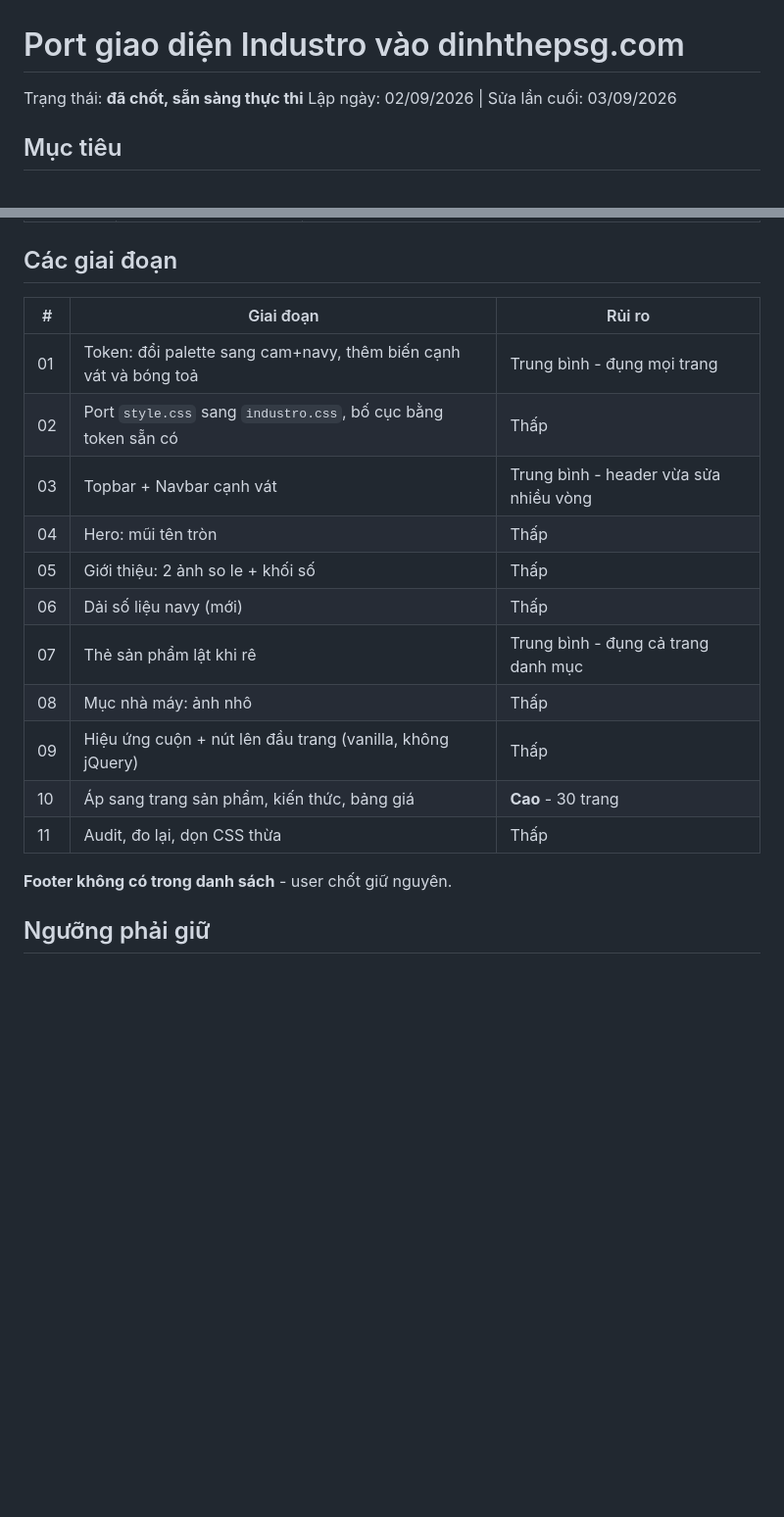
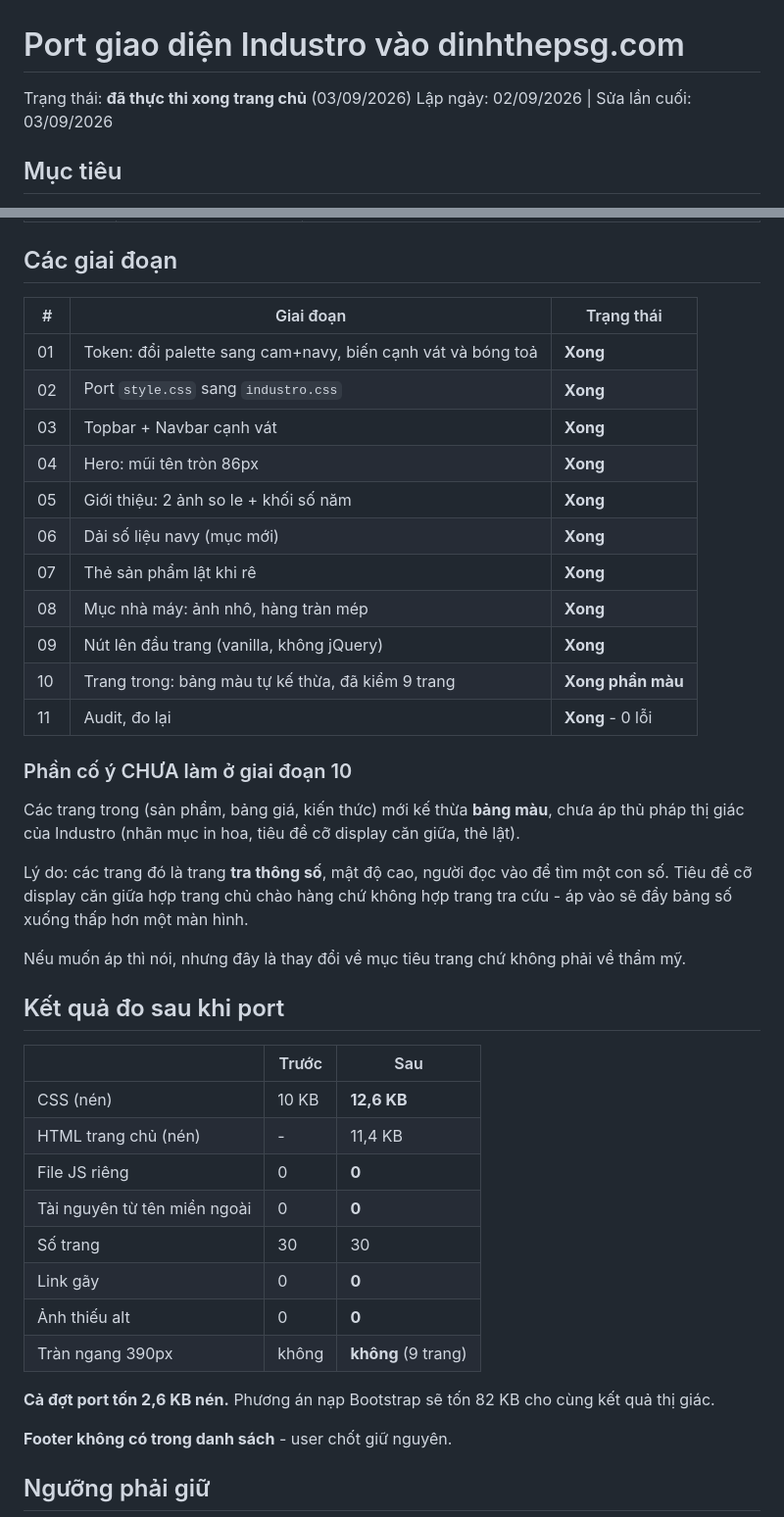
Before and after one commit to HiepvHo/dinhthepsg, a Markdown page: plans/260902-1620-port-giao-dien-industro/plan.md, 2 parts joined by grey strips. Shown at 98% size. Rendered like a GitHub page; blank space fills up the shorter version.

Commit message:
docs(plan): cap nhat trang thai 11 giai doan port Industro va so do sau khi xong

```diff
--- a/plans/260902-1620-port-giao-dien-industro/plan.md
+++ b/plans/260902-1620-port-giao-dien-industro/plan.md
@@ -1,6 +1,6 @@
 # Port giao diện Industro vào dinhthepsg.com
 
-Trạng thái: **đã chốt, sẵn sàng thực thi**
+Trạng thái: **đã thực thi xong trang chủ** (03/09/2026)
 Lập ngày: 02/09/2026 | Sửa lần cuối: 03/09/2026
 
 ## Mục tiêu
@@ -187,19 +187,48 @@ Trích từ `css/style.css`:
 
 ## Các giai đoạn
 
-| # | Giai đoạn | Rủi ro |
+| # | Giai đoạn | Trạng thái |
 |---|---|---|
-| 01 | Token: đổi palette sang cam+navy, thêm biến cạnh vát và bóng toả | Trung bình - đụng mọi trang |
-| 02 | Port `style.css` sang `industro.css`, bố cục bằng token sẵn có | Thấp |
-| 03 | Topbar + Navbar cạnh vát | Trung bình - header vừa sửa nhiều vòng |
-| 04 | Hero: mũi tên tròn | Thấp |
-| 05 | Giới thiệu: 2 ảnh so le + khối số | Thấp |
-| 06 | Dải số liệu navy (mới) | Thấp |
-| 07 | Thẻ sản phẩm lật khi rê | Trung bình - đụng cả trang danh mục |
-| 08 | Mục nhà máy: ảnh nhô | Thấp |
-| 09 | Hiệu ứng cuộn + nút lên đầu trang (vanilla, không jQuery) | Thấp |
-| 10 | Áp sang trang sản phẩm, kiến thức, bảng giá | **Cao** - 30 trang |
-| 11 | Audit, đo lại, dọn CSS thừa | Thấp |
+| 01 | Token: đổi palette sang cam+navy, biến cạnh vát và bóng toả | **Xong** |
+| 02 | Port `style.css` sang `industro.css` | **Xong** |
+| 03 | Topbar + Navbar cạnh vát | **Xong** |
+| 04 | Hero: mũi tên tròn 86px | **Xong** |
+| 05 | Giới thiệu: 2 ảnh so le + khối số năm | **Xong** |
+| 06 | Dải số liệu navy (mục mới) | **Xong** |
+| 07 | Thẻ sản phẩm lật khi rê | **Xong** |
+| 08 | Mục nhà máy: ảnh nhô, hàng tràn mép | **Xong** |
+| 09 | Nút lên đầu trang (vanilla, không jQuery) | **Xong** |
+| 10 | Trang trong: bảng màu tự kế thừa, đã kiểm 9 trang | **Xong phần màu** |
+| 11 | Audit, đo lại | **Xong** - 0 lỗi |
+
+### Phần cố ý CHƯA làm ở giai đoạn 10
+
+Các trang trong (sản phẩm, bảng giá, kiến thức) mới kế thừa **bảng màu**, chưa
+áp thủ pháp thị giác của Industro (nhãn mục in hoa, tiêu đề cỡ display căn giữa,
+thẻ lật).
+
+Lý do: các trang đó là trang **tra thông số**, mật độ cao, người đọc vào để tìm
+một con số. Tiêu đề cỡ display căn giữa hợp trang chủ chào hàng chứ không hợp
+trang tra cứu - áp vào sẽ đẩy bảng số xuống thấp hơn một màn hình.
+
+Nếu muốn áp thì nói, nhưng đây là thay đổi về mục tiêu trang chứ không phải về
+thẩm mỹ.
+
+## Kết quả đo sau khi port
+
+| | Trước | Sau |
+|---|---|---|
+| CSS (nén) | 10 KB | **12,6 KB** |
+| HTML trang chủ (nén) | - | 11,4 KB |
+| File JS riêng | 0 | **0** |
+| Tài nguyên từ tên miền ngoài | 0 | **0** |
+| Số trang | 30 | 30 |
+| Link gãy | 0 | **0** |
+| Ảnh thiếu alt | 0 | **0** |
+| Tràn ngang 390px | không | **không** (9 trang) |
+
+**Cả đợt port tốn 2,6 KB nén.** Phương án nạp Bootstrap sẽ tốn 82 KB cho cùng
+kết quả thị giác.
 
 **Footer không có trong danh sách** - user chốt giữ nguyên.
 
```
